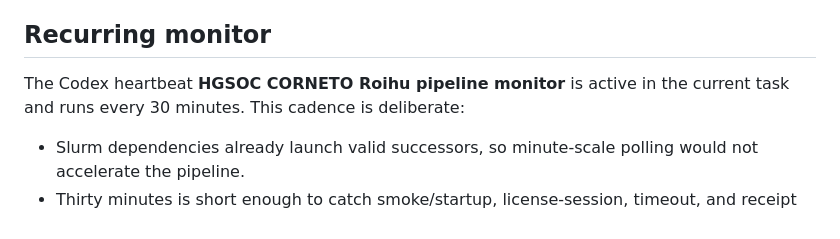
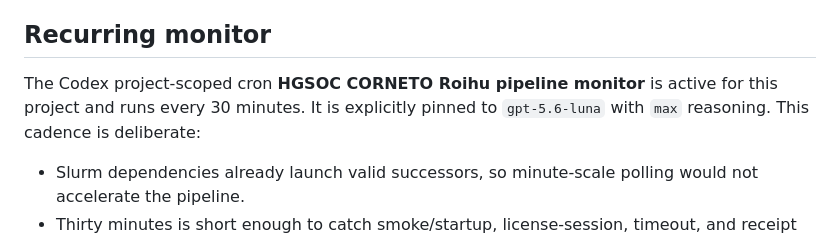
Before and after one commit to xm2325/hgsoc_corneto, a Markdown page: docs/hgsoc_corneto_research_status.md, the part around the change. Drawn GitHub-style.

Commit message:
Pin pipeline monitor to Luna max

```diff
--- a/docs/hgsoc_corneto_research_status.md
+++ b/docs/hgsoc_corneto_research_status.md
@@ -219,8 +219,9 @@ cumulative exposure.
 
 ## Recurring monitor
 
-The Codex heartbeat **HGSOC CORNETO Roihu pipeline monitor** is active in the
-current task and runs every 30 minutes. This cadence is deliberate:
+The Codex project-scoped cron **HGSOC CORNETO Roihu pipeline monitor** is active
+for this project and runs every 30 minutes. It is explicitly pinned to
+`gpt-5.6-luna` with `max` reasoning. This cadence is deliberate:
 
 - Slurm dependencies already launch valid successors, so minute-scale polling
   would not accelerate the pipeline.
```
